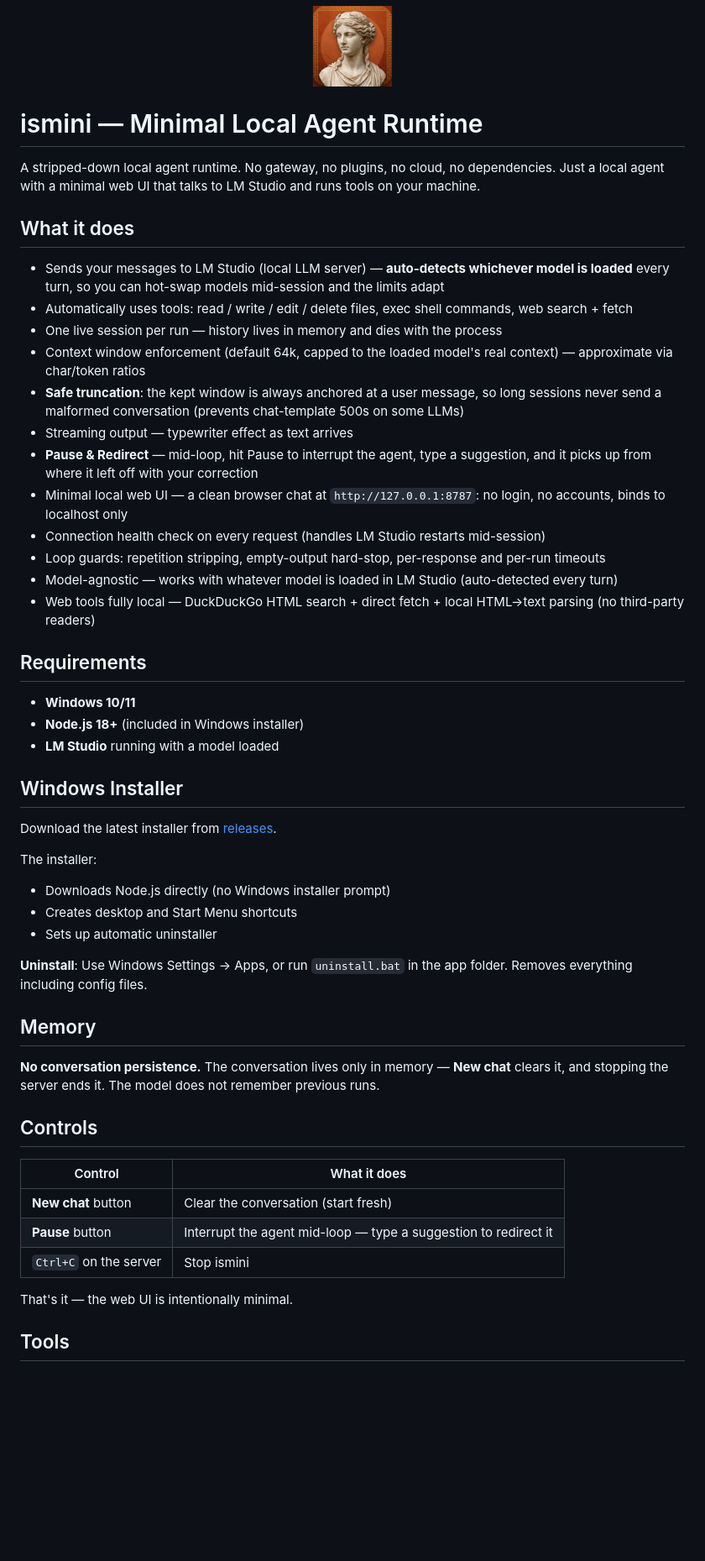
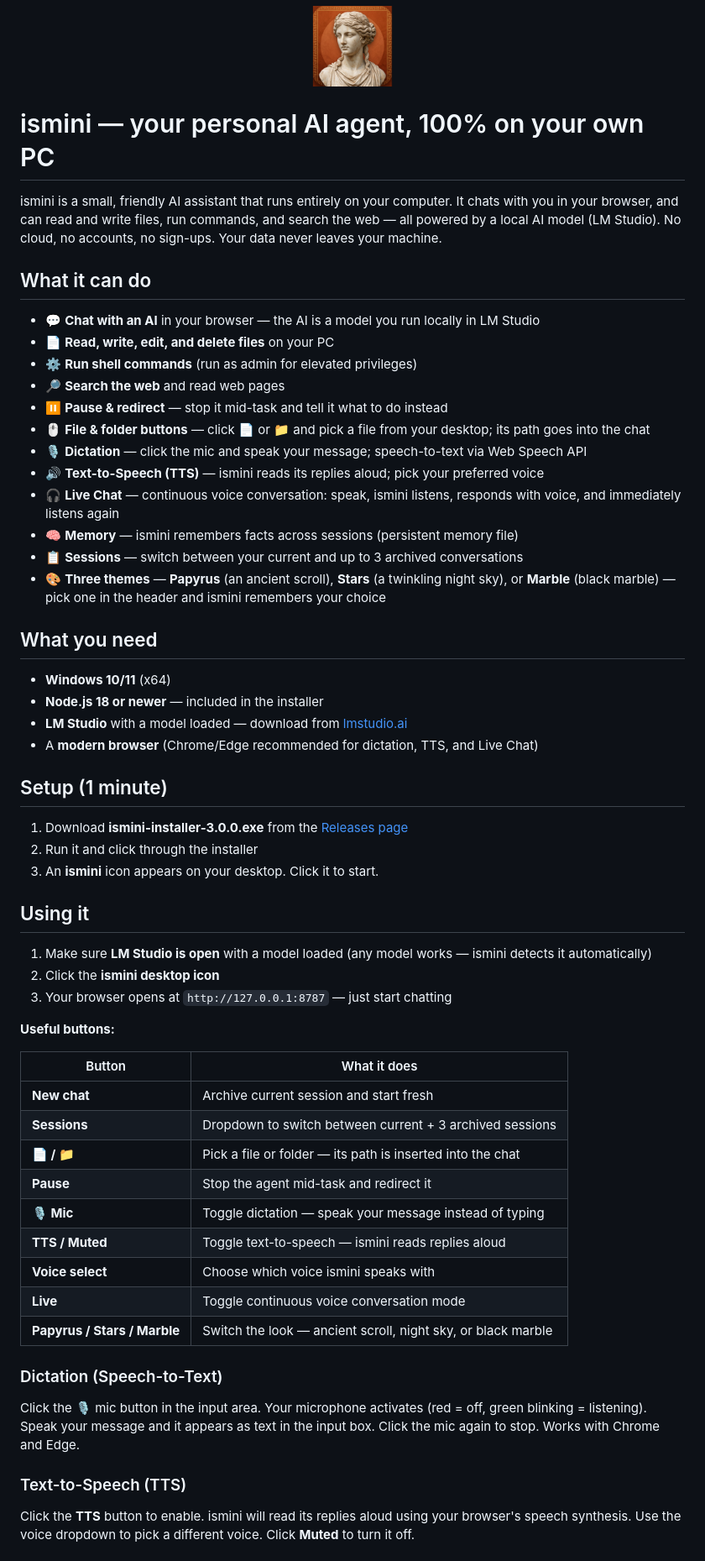
Before and after one commit to tasosdelotas/ismini-windows, a Markdown page: README.md, the part around one of its changes. Shown at 84% size. GitHub-like rendering; blank space fills up the shorter version.

Commit message:
README: update to v3.0.0 features

```diff
--- a/README.md
+++ b/README.md
@@ -2,55 +2,63 @@
   <img src="web/favicon-256.png" alt="ismini" width="96" height="96">
 </p>
 
-# ismini — Minimal Local Agent Runtime
+# ismini — your personal AI agent, 100% on your own PC
 
-A stripped-down local agent runtime. No gateway, no plugins, no cloud, no dependencies. Just a local agent with a minimal web UI that talks to LM Studio and runs tools on your machine.
+ismini is a small, friendly AI assistant that runs entirely on your computer. It chats with you in your browser, and can read and write files, run commands, and search the web — all powered by a local AI model (LM Studio). No cloud, no accounts, no sign-ups. Your data never leaves your machine.
 
-## What it does
+## What it can do
 
-- Sends your messages to LM Studio (local LLM server) — **auto-detects whichever model is loaded** every turn, so you can hot-swap models mid-session and the limits adapt
-- Automatically uses tools: read / write / edit / delete files, exec shell commands, web search + fetch
-- One live session per run — history lives in memory and dies with the process
-- Context window enforcement (default 64k, capped to the loaded model's real context) — approximate via char/token ratios
-- **Safe truncation**: the kept window is always anchored at a user message, so long sessions never send a malformed conversation (prevents chat-template 500s on some LLMs)
-- Streaming output — typewriter effect as text arrives
-- **Pause & Redirect** — mid-loop, hit Pause to interrupt the agent, type a suggestion, and it picks up from where it left off with your correction
-- Minimal local web UI — a clean browser chat at `http://127.0.0.1:8787`: no login, no accounts, binds to localhost only
-- Connection health check on every request (handles LM Studio restarts mid-session)
-- Loop guards: repetition stripping, empty-output hard-stop, per-response and per-run timeouts
-- Model-agnostic — works with whatever model is loaded in LM Studio (auto-detected every turn)
-- Web tools fully local — DuckDuckGo HTML search + direct fetch + local HTML→text parsing (no third-party readers)
+- 💬 **Chat with an AI** in your browser — the AI is a model you run locally in LM Studio
+- 📄 **Read, write, edit, and delete files** on your PC
+- ⚙️ **Run shell commands** (run as admin for elevated privileges)
+- 🔎 **Search the web** and read web pages
+- ⏸️ **Pause & redirect** — stop it mid-task and tell it what to do instead
+- 🖱️ **File & folder buttons** — click 📄 or 📁 and pick a file from your desktop; its path goes into the chat
+- 🎙️ **Dictation** — click the mic and speak your message; speech-to-text via Web Speech API
+- 🔊 **Text-to-Speech (TTS)** — ismini reads its replies aloud; pick your preferred voice
+- 🎧 **Live Chat** — continuous voice conversation: speak, ismini listens, responds with voice, and immediately listens again
+- 🧠 **Memory** — ismini remembers facts across sessions (persistent memory file)
+- 📋 **Sessions** — switch between your current and up to 3 archived conversations
+- 🎨 **Three themes** — **Papyrus** (an ancient scroll), **Stars** (a twinkling night sky), or **Marble** (black marble) — pick one in the header and ismini remembers your choice
 
-## Requirements
+## What you need
 
-- **Windows 10/11**
-- **Node.js 18+** (included in Windows installer)
-- **LM Studio** running with a model loaded
+- **Windows 10/11** (x64)
+- **Node.js 18 or newer** — included in the installer
+- **LM Studio** with a model loaded — download from [lmstudio.ai](https://lmstudio.ai/)
+- A **modern browser** (Chrome/Edge recommended for dictation, TTS, and Live Chat)
 
-## Windows Installer
+## Setup (1 minute)
 
-Download the latest installer from [releases](https://github.com/tasosdelotas/ismini-windows/releases).
+1. Download **ismini-installer-3.0.0.exe** from the [Releases page](https://github.com/tasosdelotas/ismini-windows/releases)
+2. Run it and click through the installer
+3. An **ismini** icon appears on your desktop. Click it to start.
 
-The installer:
-- Downloads Node.js directly (no Windows installer prompt)
-- Creates desktop and Start Menu shortcuts
-- Sets up automatic uninstaller
+## Using it
 
-**Uninstall**: Use Windows Settings → Apps, or run `uninstall.bat` in the app folder. Removes everything including config files.
+1. Make sure **LM Studio is open** with a model loaded (any model works — ismini detects it automatically)
+2. Click the **ismini desktop icon**
+3. Your browser opens at `http://127.0.0.1:8787` — just start chatting
 
-## Memory
+**Useful buttons:**
 
-**No conversation persistence.** The conversation lives only in memory — **New chat** clears it, and stopping the server ends it. The model does not remember previous runs.
+| Button | What it does |
+|--------|--------------|
+| **New chat** | Archive current session and start fresh |
+| **Sessions** | Dropdown to switch between current + 3 archived sessions |
+| **📄 / 📁** | Pick a file or folder — its path is inserted into the chat |
+| **Pause** | Stop the agent mid-task and redirect it |
+| **🎙 Mic** | Toggle dictation — speak your message instead of typing |
+| **TTS / Muted** | Toggle text-to-speech — ismini reads replies aloud |
+| **Voice select** | Choose which voice ismini speaks with |
+| **Live** | Toggle continuous voice conversation mode |
+| **Papyrus / Stars / Marble** | Switch the look — ancient scroll, night sky, or black marble |
 
-## Controls
+### Dictation (Speech-to-Text)
 
-| Control | What it does |
-|---------|--------------|
-| **New chat** button | Clear the conversation (start fresh) |
-| **Pause** button | Interrupt the agent mid-loop — type a suggestion to redirect it |
-| `Ctrl+C` on the server | Stop ismini |
+Click the **🎙** mic button in the input area. Your microphone activates (red = off, green blinking = listening). Speak your message and it appears as text in the input box. Click the mic again to stop. Works with Chrome and Edge.
 
-That's it — the web UI is intentionally minimal.
+### Text-to-Speech (TTS)
 
-## Tools
+Click the **TTS** button to enable. ismini will read its replies aloud using your browser's speech synthesis. Use the voice dropdown to pick a different voice. Click **Muted** to turn it off.
 
```
Also changed, not shown: other parts of README.md (+26 -38 lines).
